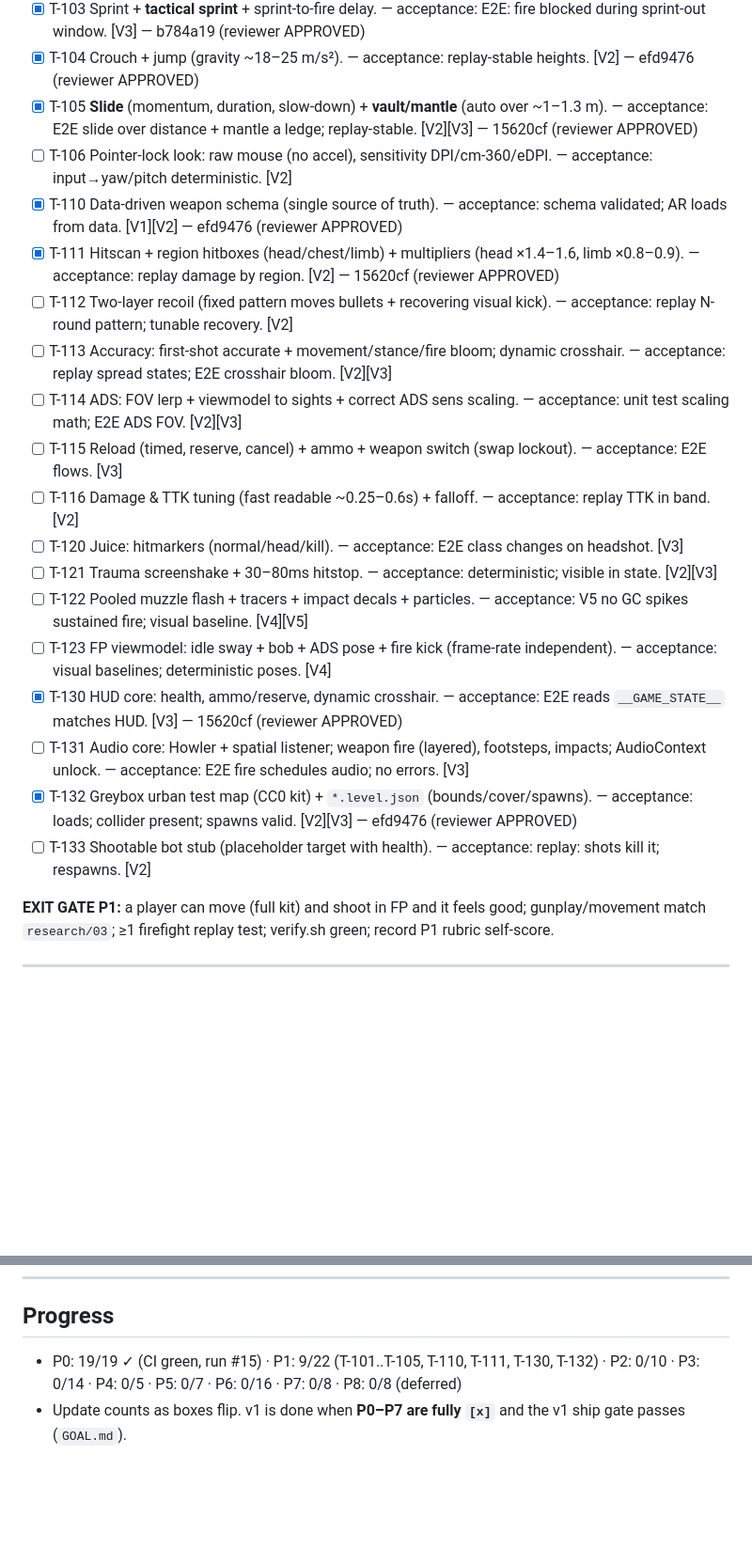
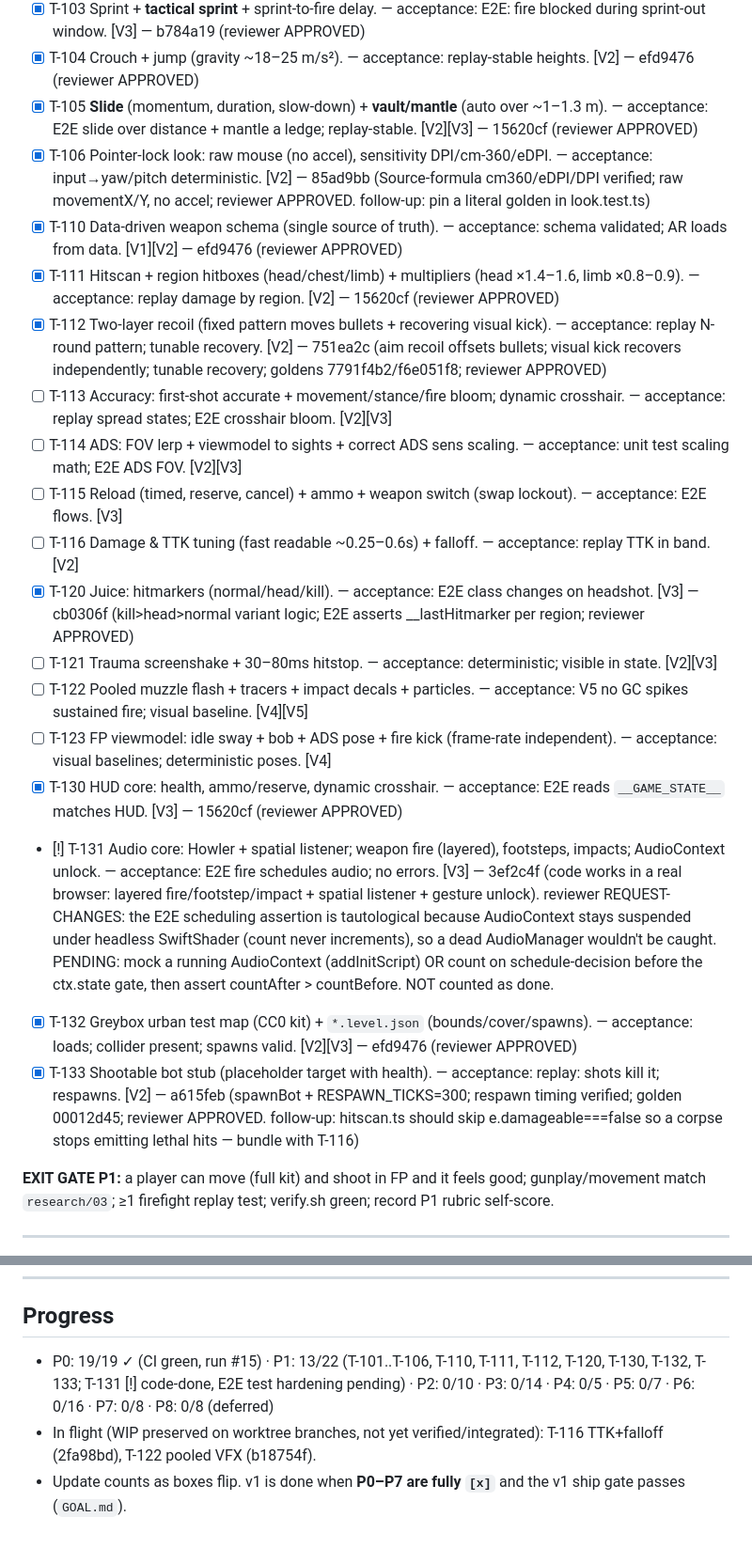
Before and after one commit to calebrob9900-gif/game, a Markdown page: docs/TASKS.md, 2 parts joined by grey strips. Shown at 94% size. GitHub-like rendering; blank space fills up the shorter version.

Commit message:
docs(TASKS): flip T-106/T-112/T-120/T-133 [x] (reviewer APPROVED); T-131 [!] pending E2E test hardening
P1 now 13/22. Notes recorded for the look.test.ts golden-pin and the
hitscan corpse-skip follow-ups (latter to bundle with T-116).

Co-Authored-By: Claude Opus 4.8 <noreply@anthropic.com>
Claude-Session: https://claude.ai/code/session_01Gii9xo8JqNpvfrmu1vBLrh

```diff
--- a/docs/TASKS.md
+++ b/docs/TASKS.md
@@ -42,22 +42,22 @@
 - [x] T-103 Sprint + **tactical sprint** + sprint-to-fire delay. — acceptance: E2E: fire blocked during sprint-out window. [V3] — b784a19 (reviewer APPROVED)
 - [x] T-104 Crouch + jump (gravity ~18–25 m/s²). — acceptance: replay-stable heights. [V2] — efd9476 (reviewer APPROVED)
 - [x] T-105 **Slide** (momentum, duration, slow-down) + **vault/mantle** (auto over ~1–1.3 m). — acceptance: E2E slide over distance + mantle a ledge; replay-stable. [V2][V3] — 15620cf (reviewer APPROVED)
-- [ ] T-106 Pointer-lock look: raw mouse (no accel), sensitivity DPI/cm-360/eDPI. — acceptance: input→yaw/pitch deterministic. [V2]
+- [x] T-106 Pointer-lock look: raw mouse (no accel), sensitivity DPI/cm-360/eDPI. — acceptance: input→yaw/pitch deterministic. [V2] — 85ad9bb (Source-formula cm360/eDPI/DPI verified; raw movementX/Y, no accel; reviewer APPROVED. follow-up: pin a literal golden in look.test.ts)
 - [x] T-110 Data-driven weapon schema (single source of truth). — acceptance: schema validated; AR loads from data. [V1][V2] — efd9476 (reviewer APPROVED)
 - [x] T-111 Hitscan + region hitboxes (head/chest/limb) + multipliers (head ×1.4–1.6, limb ×0.8–0.9). — acceptance: replay damage by region. [V2] — 15620cf (reviewer APPROVED)
-- [ ] T-112 Two-layer recoil (fixed pattern moves bullets + recovering visual kick). — acceptance: replay N-round pattern; tunable recovery. [V2]
+- [x] T-112 Two-layer recoil (fixed pattern moves bullets + recovering visual kick). — acceptance: replay N-round pattern; tunable recovery. [V2] — 751ea2c (aim recoil offsets bullets; visual kick recovers independently; tunable recovery; goldens 7791f4b2/f6e051f8; reviewer APPROVED)
 - [ ] T-113 Accuracy: first-shot accurate + movement/stance/fire bloom; dynamic crosshair. — acceptance: replay spread states; E2E crosshair bloom. [V2][V3]
 - [ ] T-114 ADS: FOV lerp + viewmodel to sights + correct ADS sens scaling. — acceptance: unit test scaling math; E2E ADS FOV. [V2][V3]
 - [ ] T-115 Reload (timed, reserve, cancel) + ammo + weapon switch (swap lockout). — acceptance: E2E flows. [V3]
 - [ ] T-116 Damage & TTK tuning (fast readable ~0.25–0.6s) + falloff. — acceptance: replay TTK in band. [V2]
-- [ ] T-120 Juice: hitmarkers (normal/head/kill). — acceptance: E2E class changes on headshot. [V3]
+- [x] T-120 Juice: hitmarkers (normal/head/kill). — acceptance: E2E class changes on headshot. [V3] — cb0306f (kill>head>normal variant logic; E2E asserts __lastHitmarker per region; reviewer APPROVED)
 - [ ] T-121 Trauma screenshake + 30–80ms hitstop. — acceptance: deterministic; visible in state. [V2][V3]
 - [ ] T-122 Pooled muzzle flash + tracers + impact decals + particles. — acceptance: V5 no GC spikes sustained fire; visual baseline. [V4][V5]
 - [ ] T-123 FP viewmodel: idle sway + bob + ADS pose + fire kick (frame-rate independent). — acceptance: visual baselines; deterministic poses. [V4]
 - [x] T-130 HUD core: health, ammo/reserve, dynamic crosshair. — acceptance: E2E reads `__GAME_STATE__` matches HUD. [V3] — 15620cf (reviewer APPROVED)
-- [ ] T-131 Audio core: Howler + spatial listener; weapon fire (layered), footsteps, impacts; AudioContext unlock. — acceptance: E2E fire schedules audio; no errors. [V3]
+- [!] T-131 Audio core: Howler + spatial listener; weapon fire (layered), footsteps, impacts; AudioContext unlock. — acceptance: E2E fire schedules audio; no errors. [V3] — 3ef2c4f (code works in a real browser: layered fire/footstep/impact + spatial listener + gesture unlock). reviewer REQUEST-CHANGES: the E2E scheduling assertion is tautological because AudioContext stays suspended under headless SwiftShader (count never increments), so a dead AudioManager wouldn't be caught. PENDING: mock a running AudioContext (addInitScript) OR count on schedule-decision before the ctx.state gate, then assert countAfter > countBefore. NOT counted as done.
 - [x] T-132 Greybox urban test map (CC0 kit) + `*.level.json` (bounds/cover/spawns). — acceptance: loads; collider present; spawns valid. [V2][V3] — efd9476 (reviewer APPROVED)
-- [ ] T-133 Shootable bot stub (placeholder target with health). — acceptance: replay: shots kill it; respawns. [V2]
+- [x] T-133 Shootable bot stub (placeholder target with health). — acceptance: replay: shots kill it; respawns. [V2] — a615feb (spawnBot + RESPAWN_TICKS=300; respawn timing verified; golden 00012d45; reviewer APPROVED. follow-up: hitscan.ts should skip e.damageable===false so a corpse stops emitting lethal hits — bundle with T-116)
 
 **EXIT GATE P1:** a player can move (full kit) and shoot in FP and it feels good; gunplay/movement match `research/03`; ≥1 firefight replay test; verify.sh green; record P1 rubric self-score.
 
@@ -173,5 +173,6 @@
 ---
 
 ## Progress
-- P0: 19/19 ✓ (CI green, run #15) · P1: 9/22 (T-101..T-105, T-110, T-111, T-130, T-132) · P2: 0/10 · P3: 0/14 · P4: 0/5 · P5: 0/7 · P6: 0/16 · P7: 0/8 · P8: 0/8 (deferred)
+- P0: 19/19 ✓ (CI green, run #15) · P1: 13/22 (T-101..T-106, T-110, T-111, T-112, T-120, T-130, T-132, T-133; T-131 [!] code-done, E2E test hardening pending) · P2: 0/10 · P3: 0/14 · P4: 0/5 · P5: 0/7 · P6: 0/16 · P7: 0/8 · P8: 0/8 (deferred)
+- In flight (WIP preserved on worktree branches, not yet verified/integrated): T-116 TTK+falloff (2fa98bd), T-122 pooled VFX (b18754f).
 - Update counts as boxes flip. v1 is done when **P0–P7 are fully `[x]`** and the v1 ship gate passes (`GOAL.md`).
```
